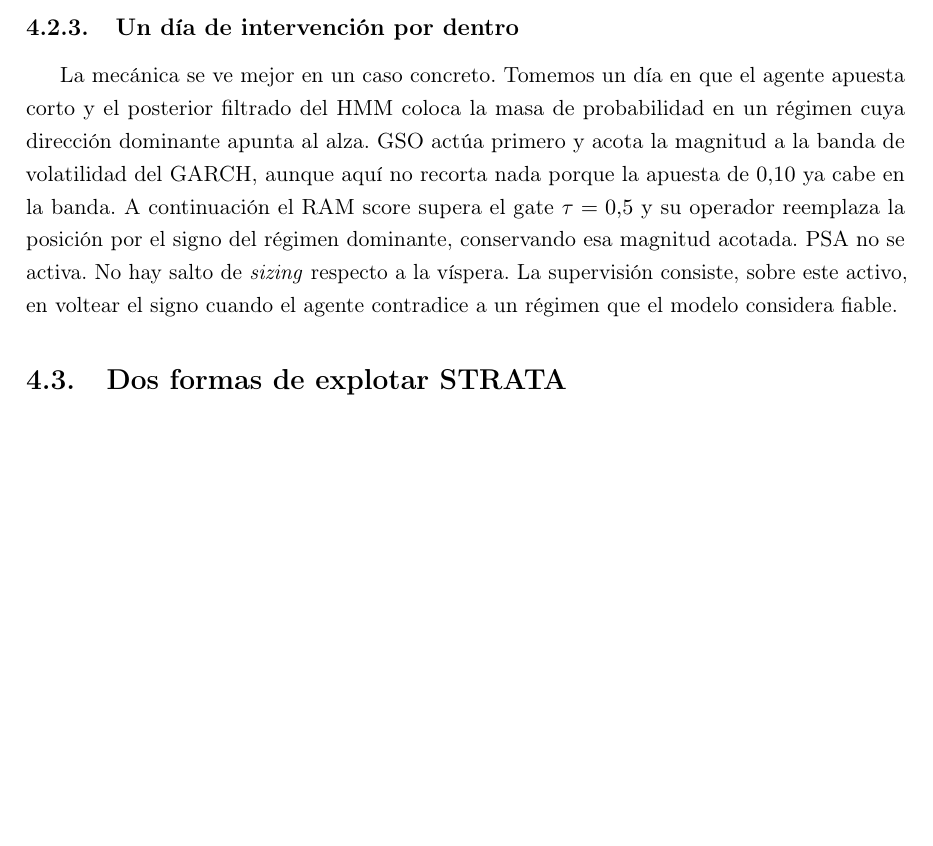
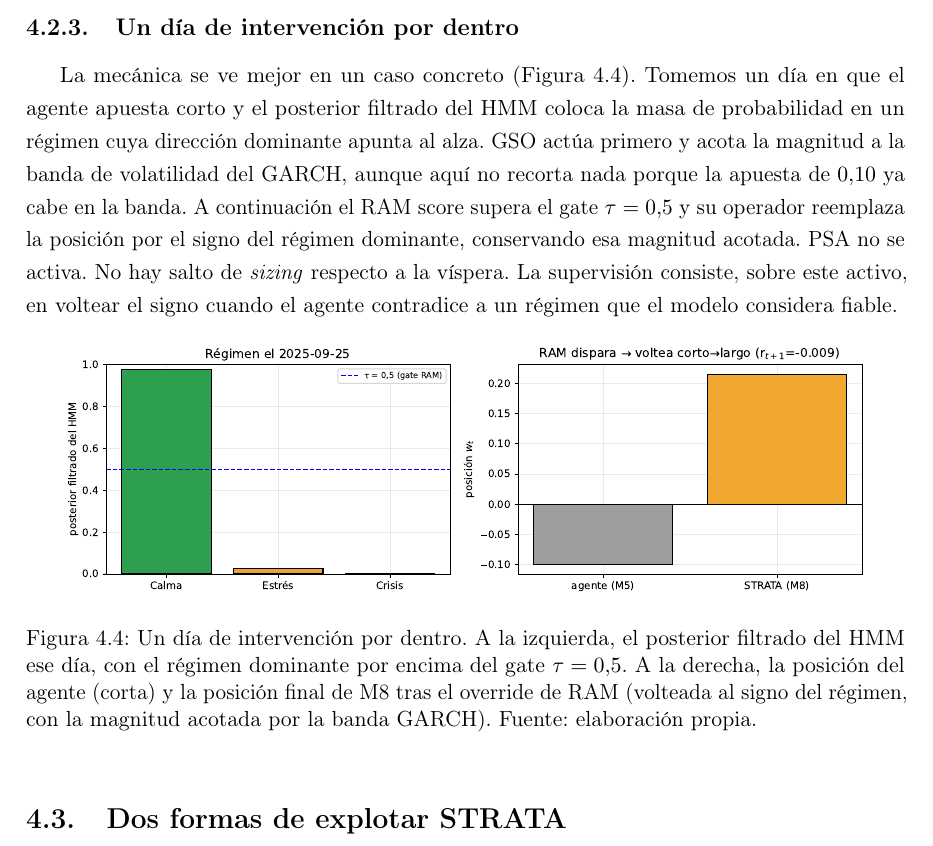
Before and after one commit to RaquelGarciah/Real-time-statistical-supervision-of-an-AI-trading-agent, a LaTeX thesis (tesis/main.tex, which reads tesis/chapters/04_marco_practico.tex): part of page 39 of 50 before the commit and part of page 39 of 51 after it, cut so that both start at the same text, the shorter picture padded with empty space. Compiled offline with pdfLaTeX.

Commit message:
wip(tesis): autosave 2026-06-18 19:25

```diff
--- a/tesis/chapters/04_marco_practico.tex
+++ b/tesis/chapters/04_marco_practico.tex
@@ -72,7 +72,16 @@ Los umbrales de los detectores los fijamos ex-ante, antes de ver el OOS: $\tau=0
 \subsection{Un día de intervención por dentro}
 \label{sec:smci-undia}
 
-La mecánica se ve mejor en un caso concreto. Tomemos un día en que el agente apuesta corto y el posterior filtrado del HMM coloca la masa de probabilidad en un régimen cuya dirección dominante apunta al alza. GSO actúa primero y acota la magnitud a la banda de volatilidad del GARCH, aunque aquí no recorta nada porque la apuesta de $0{,}10$ ya cabe en la banda. A continuación el RAM score supera el gate $\tau=0{,}5$ y su operador reemplaza la posición por el signo del régimen dominante, conservando esa magnitud acotada. PSA no se activa. No hay salto de \emph{sizing} respecto a la víspera. La supervisión consiste, sobre este activo, en voltear el signo cuando el agente contradice a un régimen que el modelo considera fiable.
+La mecánica se ve mejor en un caso concreto (Figura~\ref{fig:cap4-dia}). Tomemos un día en que el agente apuesta corto y el posterior filtrado del HMM coloca la masa de probabilidad en un régimen cuya dirección dominante apunta al alza. GSO actúa primero y acota la magnitud a la banda de volatilidad del GARCH, aunque aquí no recorta nada porque la apuesta de $0{,}10$ ya cabe en la banda. A continuación el RAM score supera el gate $\tau=0{,}5$ y su operador reemplaza la posición por el signo del régimen dominante, conservando esa magnitud acotada. PSA no se activa. No hay salto de \emph{sizing} respecto a la víspera. La supervisión consiste, sobre este activo, en voltear el signo cuando el agente contradice a un régimen que el modelo considera fiable.
+
+\begin{figure}[htbp]
+\centering
+\includegraphics[width=0.92\textwidth]{figuras/cap4_dia_intervencion.pdf}
+\caption{Un día de intervención por dentro. A la izquierda, el posterior filtrado del HMM ese día, con el régimen dominante por encima del gate $\tau=0{,}5$. A la derecha, la posición del agente (corta) y la posición final de M8 tras el override de RAM (volteada al signo del régimen, con la magnitud acotada por la banda GARCH). Fuente: elaboración propia.}
+\label{fig:cap4-dia}
+\end{figure}
+
+\FloatBarrier
 
 \section{Dos formas de explotar STRATA}
 \label{sec:smci-explotar}
```
